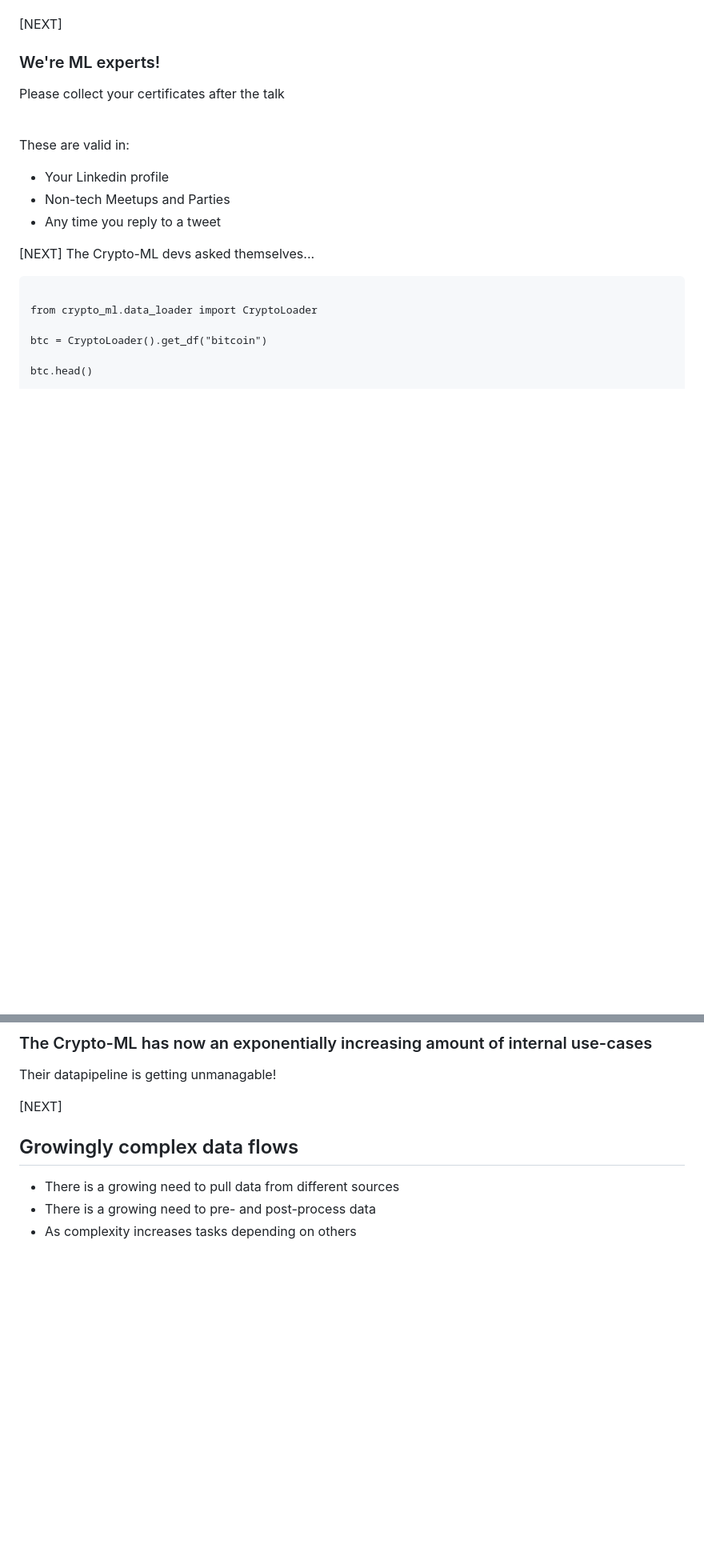
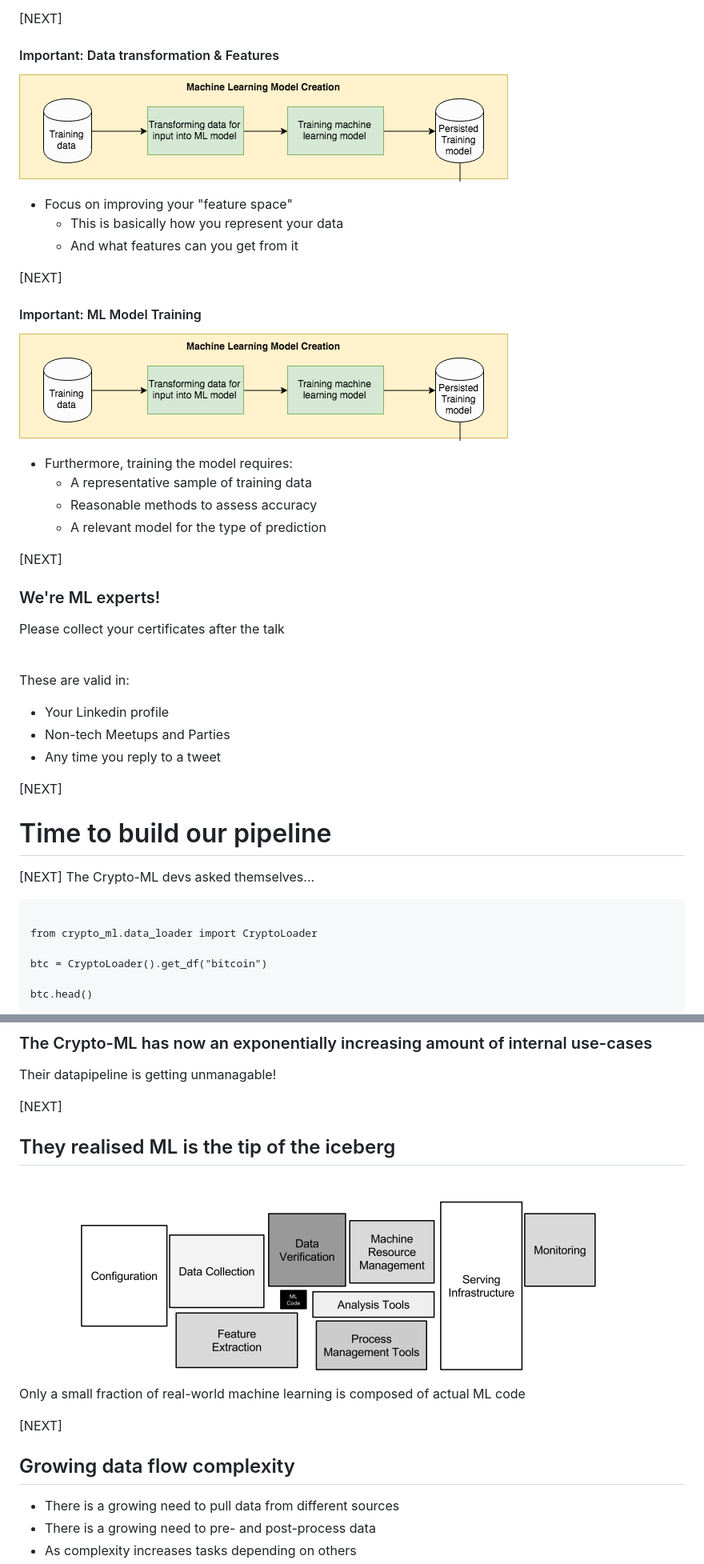
Before and after one commit to axsaucedo/industrial-airflow, a Markdown page: contents.md, 2 parts joined by grey strips. Shown: that part at 80% size. Rendered like a GitHub page; pictures changed too: images/mlecosystem.png (added), images/mltrainhighlight.png (added); blank space fills up the shorter version.

```diff
--- a/contents.md
+++ b/contents.md
@@ -339,3 +390,23 @@ We now have a system that "knows" how to differentiate triangles from squares
+[NEXT]
+<!-- .slide: data-transition="fade-in slide-out" -->
+#### Important: Data transformation & Features
+
+![classification_large](images/mltrainhighlight.png)
+
+* Focus on improving your "feature space"
+    * This is basically how you represent your data
+    * And what features can you get from it
+
+[NEXT]
+<!-- .slide: data-transition="fade-in slide-out" -->
+#### Important: ML Model Training
+
+![classification_large](images/mltrainhighlight.png)
+
+* Furthermore, training the model requires:
+    * A representative sample of training data
+    * Reasonable methods to assess accuracy
+    * A relevant model for the type of prediction
 
 
 
@@ -352,6 +423,9 @@ These are valid in:
 * Non-tech Meetups and Parties
 * Any time you reply to a tweet
 
+
+[NEXT]
+# Time to build our pipeline
 
 
 [NEXT]
@@ -1015,7 +1139,14 @@ We can pack our ba- oh, not yet?
 Their datapipeline is getting unmanagable!
 
 [NEXT]
-## Growingly complex data flows
+
+## They realised ML is the tip of the iceberg
+![distributed_architecture](images/mlecosystem.png)
+
+Only a small fraction of real-world machine learning is composed of actual ML code
+
+[NEXT]
+## Growing data flow complexity
 
 * There is a growing need to pull data from different sources
 * There is a growing need to pre- and post-process data
```
Also changed, not shown: other parts of contents.md (+311 -216 lines), images/ml_workflow.png (added), images/mlall.png (added), images/mltrain.png (added), 1 other file.
